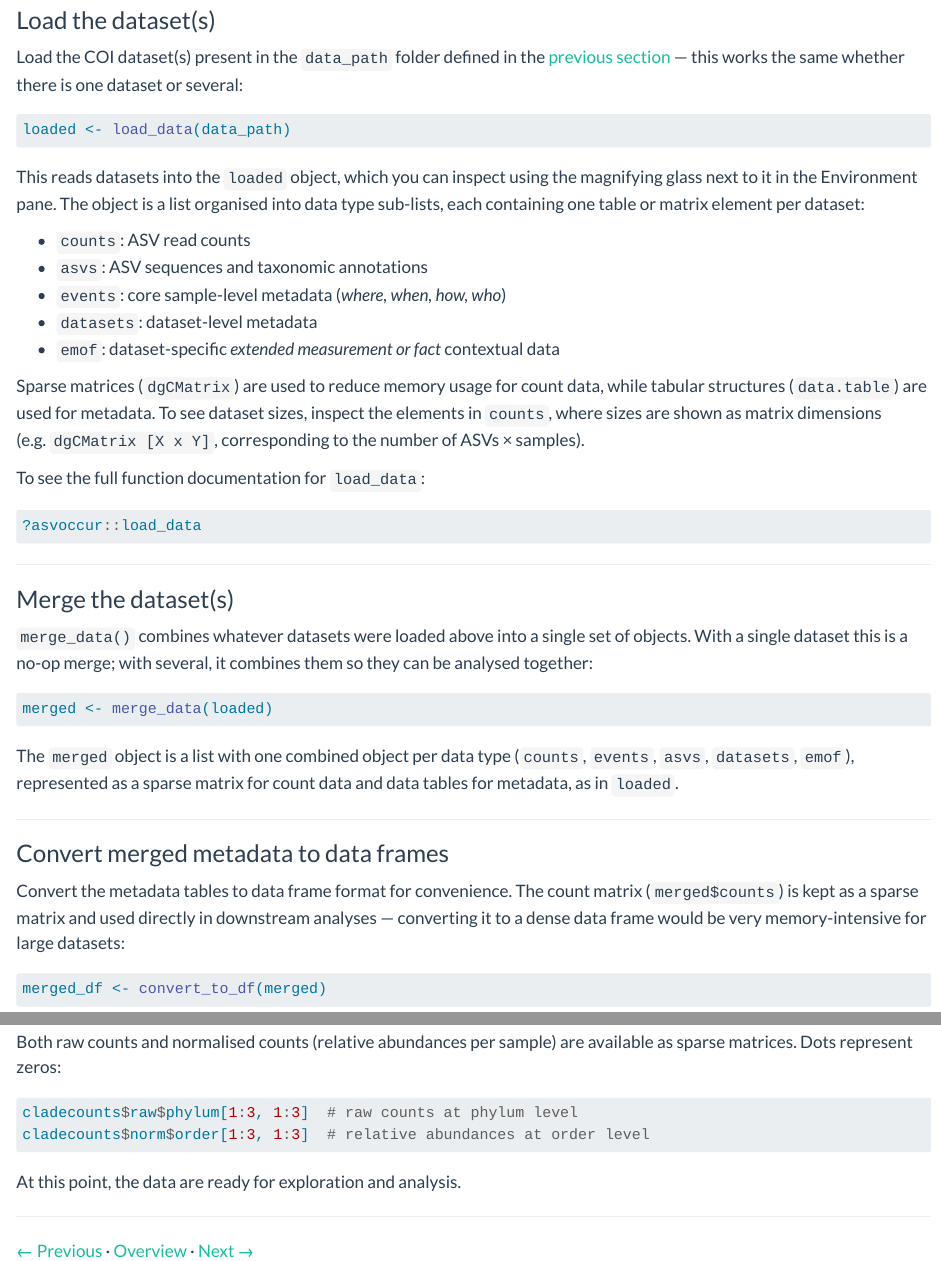
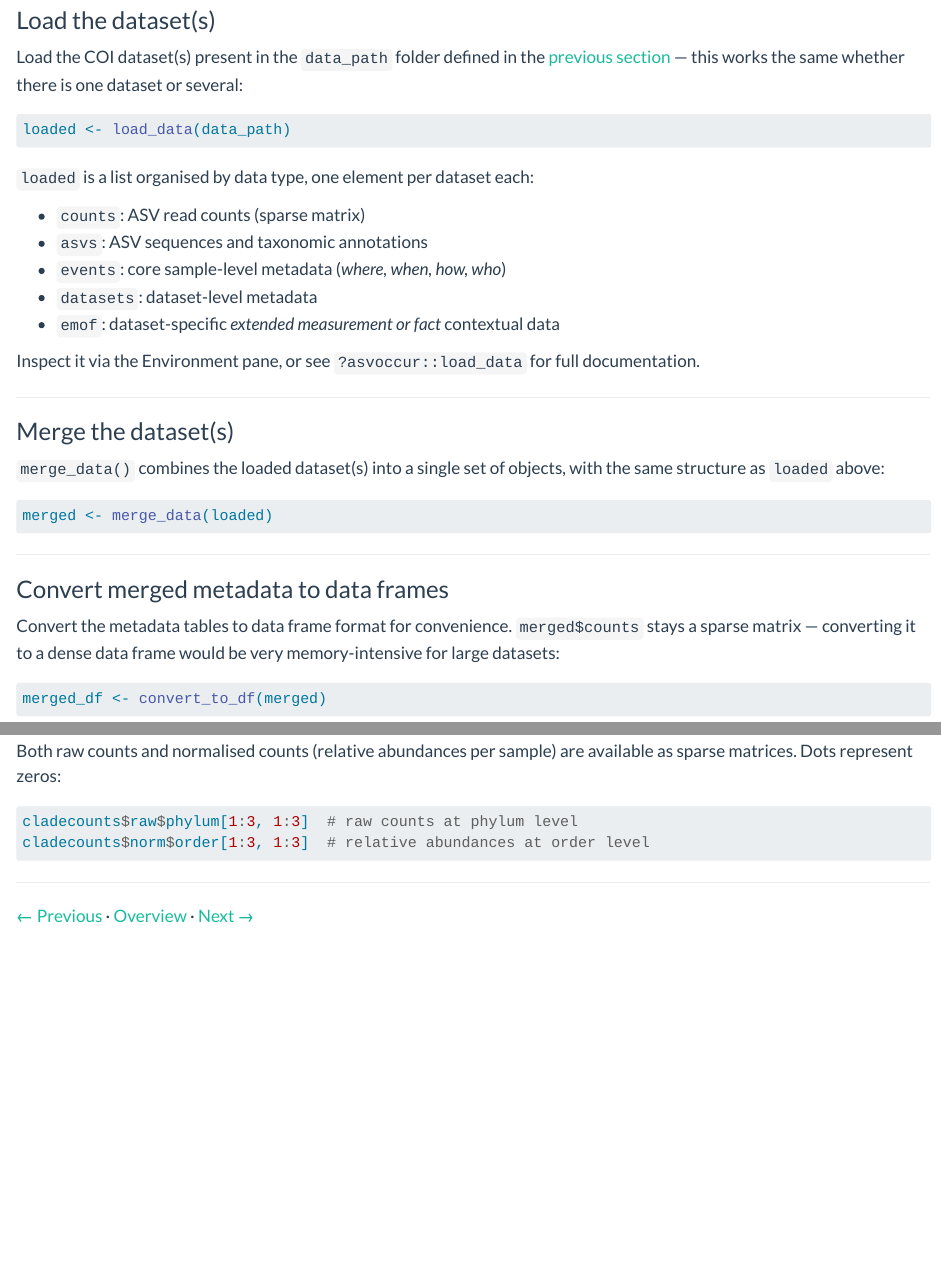
Before and after one commit to biodiversitydata-se/sbdi-eDNA-biosyst-eu, a Quarto document (tutorial-02-prep.qmd): the page in a window 1100 px wide, from 120 px down, and a second part further down, joined at a grey line. Rendered offline with R 4.5, knitr and Pandoc in place of Quarto, with nearby package versions.

Commit message:
Tighten prose across the tutorial - less is more
Trims verbose explanatory paragraphs throughout steps 1-4 and the
overview/homepage, without dropping any necessary technical reasoning
(why loaded not merged, why downsample, the PERMANOVA numbers, etc.).
Mostly redundant sentences and over-explained asides cut or merged.

````diff
--- a/tutorial-02-prep.qmd
+++ b/tutorial-02-prep.qmd
@@ -15,39 +15,31 @@ Load the COI dataset(s) present in the `data_path` folder defined in the [previo
 loaded <- load_data(data_path)
 ```
 
-This reads datasets into the `loaded` object, which you can inspect using the magnifying glass next to it in the Environment pane. The object is a list organised into data type sub-lists, each containing one table or matrix element per dataset:
+`loaded` is a list organised by data type, one element per dataset each:
 
-- `counts`: ASV read counts
+- `counts`: ASV read counts (sparse matrix)
 - `asvs`: ASV sequences and taxonomic annotations
 - `events`: core sample-level metadata (*where, when, how, who*)
 - `datasets`: dataset-level metadata
 - `emof`: dataset-specific *extended measurement or fact* contextual data
 
-Sparse matrices (`dgCMatrix`) are used to reduce memory usage for count data, while tabular structures (`data.table`) are used for metadata. To see dataset sizes, inspect the elements in `counts`, where sizes are shown as matrix dimensions (e.g. `dgCMatrix [X x Y]`, corresponding to the number of ASVs × samples).
-
-To see the full function documentation for `load_data`:
-
-```r
-?asvoccur::load_data
-```
+Inspect it via the Environment pane, or see `?asvoccur::load_data` for full documentation.
 
 ---
 
 ### Merge the dataset(s)
 
-`merge_data()` combines whatever datasets were loaded above into a single set of objects. With a single dataset this is a no-op merge; with several, it combines them so they can be analysed together:
+`merge_data()` combines the loaded dataset(s) into a single set of objects, with the same structure as `loaded` above:
 
 ```r
 merged <- merge_data(loaded)
 ```
 
-The `merged` object is a list with one combined object per data type (`counts`, `events`, `asvs`, `datasets`, `emof`), represented as a sparse matrix for count data and data tables for metadata, as in `loaded`.
-
 ---
 
 ### Convert merged metadata to data frames
 
-Convert the metadata tables to data frame format for convenience. The count matrix (`merged$counts`) is kept as a sparse matrix and used directly in downstream analyses — converting it to a dense data frame would be very memory-intensive for large datasets:
+Convert the metadata tables to data frame format for convenience. `merged$counts` stays a sparse matrix — converting it to a dense data frame would be very memory-intensive for large datasets:
 
 ```r
 merged_df <- convert_to_df(merged)
@@ -89,8 +81,6 @@ cladecounts$raw$phylum[1:3, 1:3]  # raw counts at phylum level
 cladecounts$norm$order[1:3, 1:3]  # relative abundances at order level
 ```
 
-At this point, the data are ready for exploration and analysis.
-
 ---
 
 [← Previous](tutorial-01-setup.qmd) · [Overview](tutorial.qmd) · [Next →](tutorial-03-map.qmd)
--- a/tutorial-03-map.qmd
+++ b/tutorial-03-map.qmd
@@ -15,7 +15,7 @@ Core sample-level metadata is available in `merged_df$events`:
 colnames(merged_df$events)
 ```
 
-Samples are ordered consistently across tables, which makes it straightforward to link sequence data with contextual data. Thus, `rownames(merged_df$events)`, `rownames(merged_df$emof)` and `colnames(merged$counts)` refer to the same samples.
+Samples are ordered consistently across tables — `rownames(merged_df$events)`, `rownames(merged_df$emof)` and `colnames(merged$counts)` all refer to the same samples.
 
 ---
 
@@ -84,7 +84,7 @@ length(ix)
 
 `100000` is a reasonable depth threshold here — check the `summary()` output above and adjust it if it excludes far more or fewer samples than expected for your dataset.
 
-The two datasets differ hugely in size (homogenate: ~860 samples; lysate: ~4,550), so combining them as-is would let lysate dominate the analysis purely by sample count, and would make PCoA's eigendecomposition slow (O(n³) in the number of samples). We downsample lysate down to homogenate's size instead, keeping the samples balanced 50/50:
+The two datasets differ hugely in size (homogenate: ~860 samples; lysate: ~4,550) — left as-is, lysate would dominate the analysis by sample count alone, and slow down PCoA considerably. We downsample lysate to homogenate's size instead, keeping the two balanced 50/50:
 
 ```r
 dataset_id <- factor(sub(":.*", "", colnames(merged$counts)))
--- a/tutorial.qmd
+++ b/tutorial.qmd
@@ -5,9 +5,7 @@ format:
     toc: false
 ---
 
-This tutorial walks through the main steps needed to integrate ASV portal data in R and explore biodiversity patterns. As a case study, we use COI metabarcoding data from the [Insect Biome Atlas](https://www.insectbiomeatlas.org/){target="_blank"} (IBA) project to examine arthropod community composition across habitat types in Sweden.
-
-In 2019, the IBA project collected arthropod samples at 200 sites spanning six habitat types — forest, cropland, wetland, grassland, urban and alpine. The full Swedish IBA dataset comprises four COI datasets that differ in both sampling method (Malaise trap vs. soil/litter extraction) and DNA extraction protocol (ethanol preservation, homogenate, or lysate). Here, we combine the homogenate-extracted Malaise-trap samples with a downsampled subset of the lysate-extracted Malaise-trap samples.
+This tutorial walks through the main steps needed to integrate ASV portal data in R and explore biodiversity patterns. As a case study, we use COI metabarcoding data from the [Insect Biome Atlas](https://www.insectbiomeatlas.org/){target="_blank"} (IBA) project, which sampled arthropods at 200 Swedish sites across six habitat types (forest, cropland, wetland, grassland, urban, alpine). We combine two Malaise-trap datasets extracted with different protocols — homogenate and a downsampled subset of lysate — to examine community composition across habitats.
 
 1. [Set up the environment](tutorial-01-setup.qmd) — Access the workshop RStudio environment (or run locally)
 2. [Prepare data](tutorial-02-prep.qmd) — Load, merge and aggregate data sourced from the ASV portal
````
Also changed, not shown: index.qmd (+1 -1 lines), tutorial-01-setup.qmd (+1 -3 lines), tutorial-04-pcoa.qmd (+4 -4 lines), tutorial-03-map.qmd (2 more changed lines).
